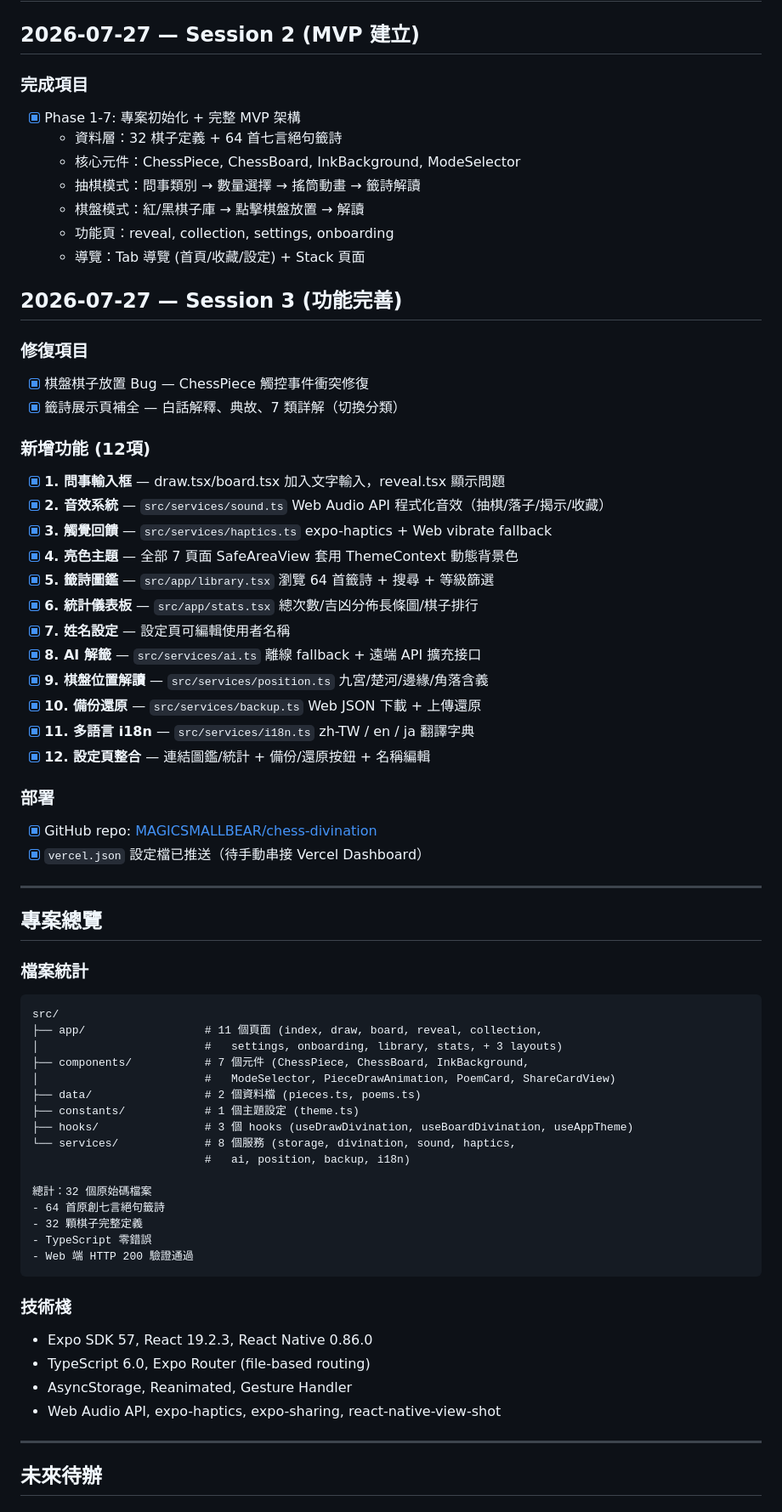
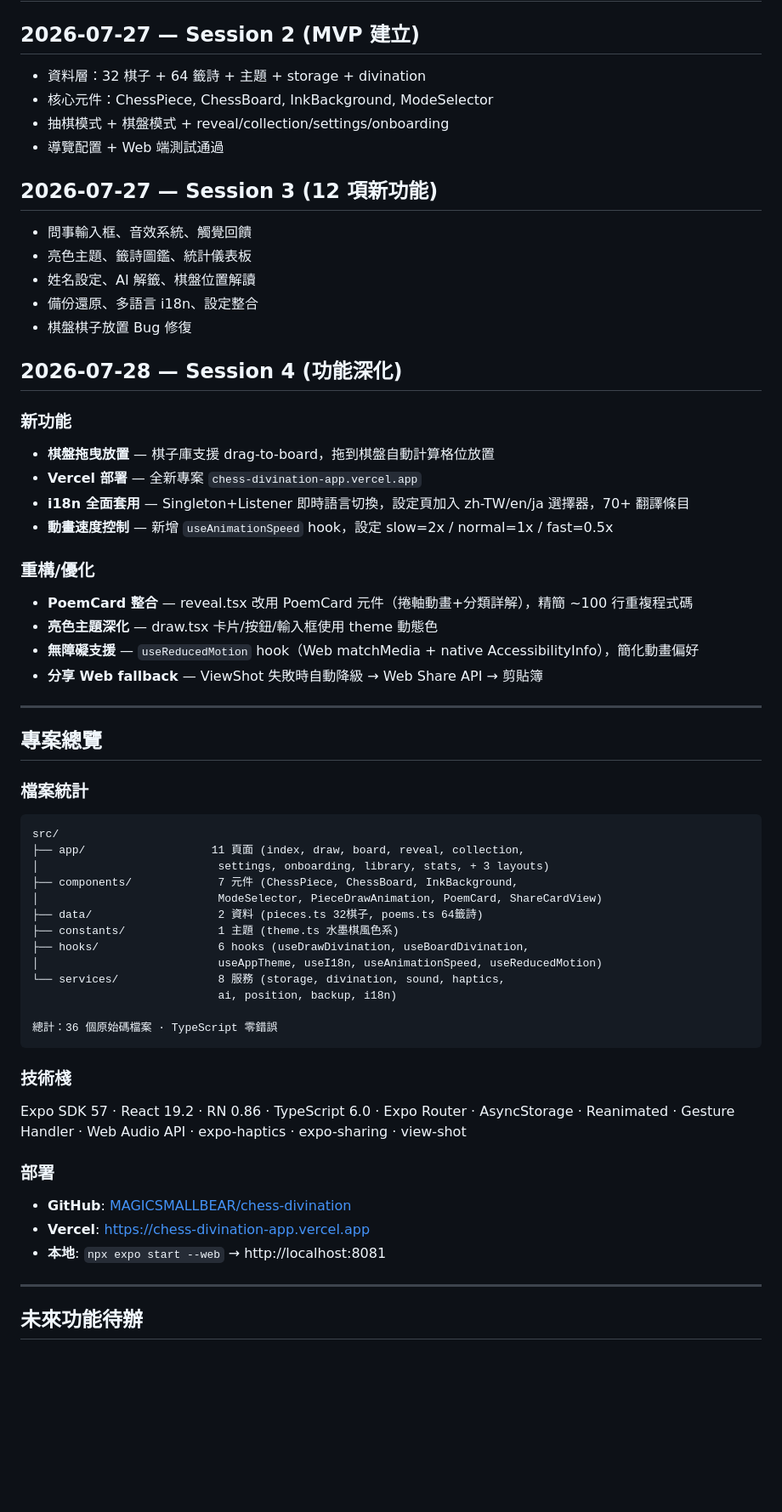
Before and after one commit to MAGICSMALLBEAR/chess-divination, a Markdown page: WORKLOG.md, the part around one of its changes. Shown at 85% size. GitHub-like rendering; blank space fills up the shorter version.

Commit message:
更新工作日誌：Session 4 功能深化 + 未來待辦

````diff
--- a/WORKLOG.md
+++ b/WORKLOG.md
@@ -2,38 +2,32 @@
 
 ## 2026-07-27 — Session 2 (MVP 建立)
 
-### 完成項目
-- [x] Phase 1-7: 專案初始化 + 完整 MVP 架構
-  - 資料層：32 棋子定義 + 64 首七言絕句籤詩
-  - 核心元件：ChessPiece, ChessBoard, InkBackground, ModeSelector
-  - 抽棋模式：問事類別 → 數量選擇 → 搖筒動畫 → 籤詩解讀
-  - 棋盤模式：紅/黑棋子庫 → 點擊棋盤放置 → 解讀
-  - 功能頁：reveal, collection, settings, onboarding
-  - 導覽：Tab 導覽 (首頁/收藏/設定) + Stack 頁面
+- 資料層：32 棋子 + 64 籤詩 + 主題 + storage + divination
+- 核心元件：ChessPiece, ChessBoard, InkBackground, ModeSelector
+- 抽棋模式 + 棋盤模式 + reveal/collection/settings/onboarding
+- 導覽配置 + Web 端測試通過
 
-## 2026-07-27 — Session 3 (功能完善)
+## 2026-07-27 — Session 3 (12 項新功能)
 
-### 修復項目
-- [x] 棋盤棋子放置 Bug — ChessPiece 觸控事件衝突修復
-- [x] 籤詩展示頁補全 — 白話解釋、典故、7 類詳解（切換分類）
+- 問事輸入框、音效系統、觸覺回饋
+- 亮色主題、籤詩圖鑑、統計儀表板
+- 姓名設定、AI 解籤、棋盤位置解讀
+- 備份還原、多語言 i18n、設定整合
+- 棋盤棋子放置 Bug 修復
 
-### 新增功能 (12項)
-- [x] **1. 問事輸入框** — draw.tsx/board.tsx 加入文字輸入，reveal.tsx 顯示問題
-- [x] **2. 音效系統** — `src/services/sound.ts` Web Audio API 程式化音效（抽棋/落子/揭示/收藏）
-- [x] **3. 觸覺回饋** — `src/services/haptics.ts` expo-haptics + Web vibrate fallback
-- [x] **4. 亮色主題** — 全部 7 頁面 SafeAreaView 套用 ThemeContext 動態背景色
-- [x] **5. 籤詩圖鑑** — `src/app/library.tsx` 瀏覽 64 首籤詩 + 搜尋 + 等級篩選
-- [x] **6. 統計儀表板** — `src/app/stats.tsx` 總次數/吉凶分佈長條圖/棋子排行
-- [x] **7. 姓名設定** — 設定頁可編輯使用者名稱
-- [x] **8. AI 解籤** — `src/services/ai.ts` 離線 fallback + 遠端 API 擴充接口
-- [x] **9. 棋盤位置解讀** — `src/services/position.ts` 九宮/楚河/邊緣/角落含義
-- [x] **10. 備份還原** — `src/services/backup.ts` Web JSON 下載 + 上傳還原
-- [x] **11. 多語言 i18n** — `src/services/i18n.ts` zh-TW / en / ja 翻譯字典
-- [x] **12. 設定頁整合** — 連結圖鑑/統計 + 備份/還原按鈕 + 名稱編輯
+## 2026-07-28 — Session 4 (功能深化)
 
-### 部署
-- [x] GitHub repo: [MAGICSMALLBEAR/chess-divination](https://github.com/MAGICSMALLBEAR/chess-divination)
-- [x] `vercel.json` 設定檔已推送（待手動串接 Vercel Dashboard）
+### 新功能
+- **棋盤拖曳放置** — 棋子庫支援 drag-to-board，拖到棋盤自動計算格位放置
+- **Vercel 部署** — 全新專案 `chess-divination-app.vercel.app`
+- **i18n 全面套用** — Singleton+Listener 即時語言切換，設定頁加入 zh-TW/en/ja 選擇器，70+ 翻譯條目
+- **動畫速度控制** — 新增 `useAnimationSpeed` hook，設定 slow=2x / normal=1x / fast=0.5x
+
+### 重構/優化
+- **PoemCard 整合** — reveal.tsx 改用 PoemCard 元件（捲軸動畫+分類詳解），精簡 ~100 行重複程式碼
+- **亮色主題深化** — draw.tsx 卡片/按鈕/輸入框使用 theme 動態色
+- **無障礙支援** — `useReducedMotion` hook（Web matchMedia + native AccessibilityInfo），簡化動畫偏好
+- **分享 Web fallback** — ViewShot 失敗時自動降級 → Web Share API → 剪貼簿
 
 ---
 
@@ -42,30 +36,29 @@
 ### 檔案統計
 ```
 src/
-├── app/                  # 11 個頁面 (index, draw, board, reveal, collection,
-│                         #   settings, onboarding, library, stats, + 3 layouts)
-├── components/           # 7 個元件 (ChessPiece, ChessBoard, InkBackground,
-│                         #   ModeSelector, PieceDrawAnimation, PoemCard, ShareCardView)
-├── data/                 # 2 個資料檔 (pieces.ts, poems.ts)
-├── constants/            # 1 個主題設定 (theme.ts)
-├── hooks/                # 3 個 hooks (useDrawDivination, useBoardDivination, useAppTheme)
-└── services/             # 8 個服務 (storage, divination, sound, haptics,
-                          #   ai, position, backup, i18n)
+├── app/                   11 頁面 (index, draw, board, reveal, collection,
+│                           settings, onboarding, library, stats, + 3 layouts)
+├── components/             7 元件 (ChessPiece, ChessBoard, InkBackground,
+│                           ModeSelector, PieceDrawAnimation, PoemCard, ShareCardView)
+├── data/                   2 資料 (pieces.ts 32棋子, poems.ts 64籤詩)
+├── constants/              1 主題 (theme.ts 水墨棋風色系)
+├── hooks/                  6 hooks (useDrawDivination, useBoardDivination,
+│                           useAppTheme, useI18n, useAnimationSpeed, useReducedMotion)
+└── services/               8 服務 (storage, divination, sound, haptics,
+                            ai, position, backup, i18n)
 
-總計：32 個原始碼檔案
-- 64 首原創七言絕句籤詩
-- 32 顆棋子完整定義
-- TypeScript 零錯誤
-- Web 端 HTTP 200 驗證通過
+總計：36 個原始碼檔案 · TypeScript 零錯誤
 ```
 
 ### 技術棧
-- Expo SDK 57, React 19.2.3, React Native 0.86.0
-- TypeScript 6.0, Expo Router (file-based routing)
-- AsyncStorage, Reanimated, Gesture Handler
-- Web Audio API, expo-haptics, expo-sharing, react-native-view-shot
+Expo SDK 57 · React 19.2 · RN 0.86 · TypeScript 6.0 · Expo Router · AsyncStorage · Reanimated · Gesture Handler · Web Audio API · expo-haptics · expo-sharing · view-shot
+
+### 部署
+- **GitHub**: [MAGICSMALLBEAR/chess-divination](https://github.com/MAGICSMALLBEAR/chess-divination)
+- **Vercel**: https://chess-divination-app.vercel.app
+- **本地**: `npx expo start --web` → http://localhost:8081
 
 ---
 
-## 未來待辦
+## 未來功能待辦
 
````
Also changed, not shown: other parts of WORKLOG.md (+19 -22 lines).
